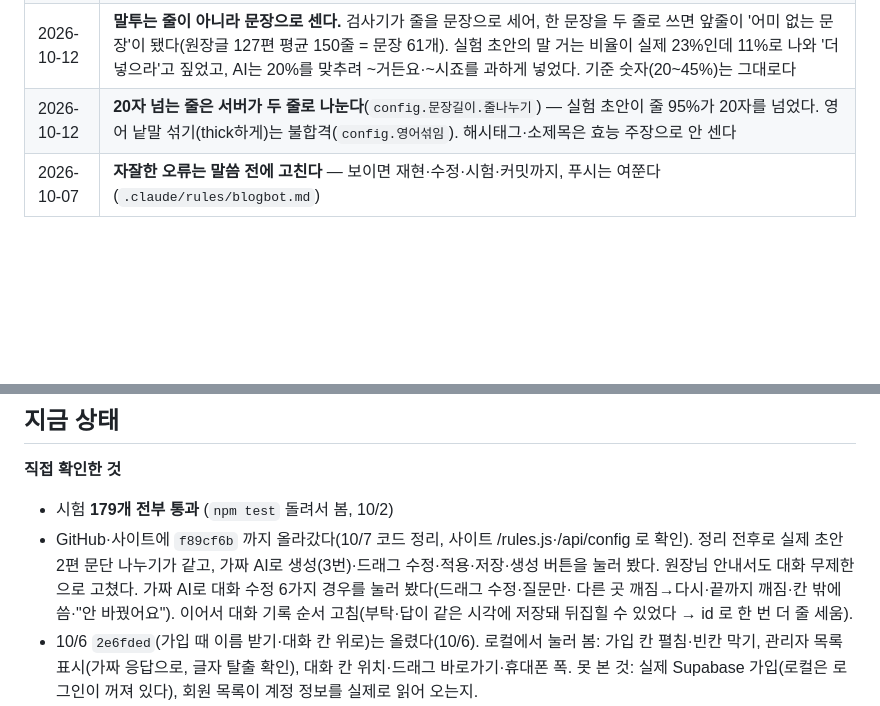
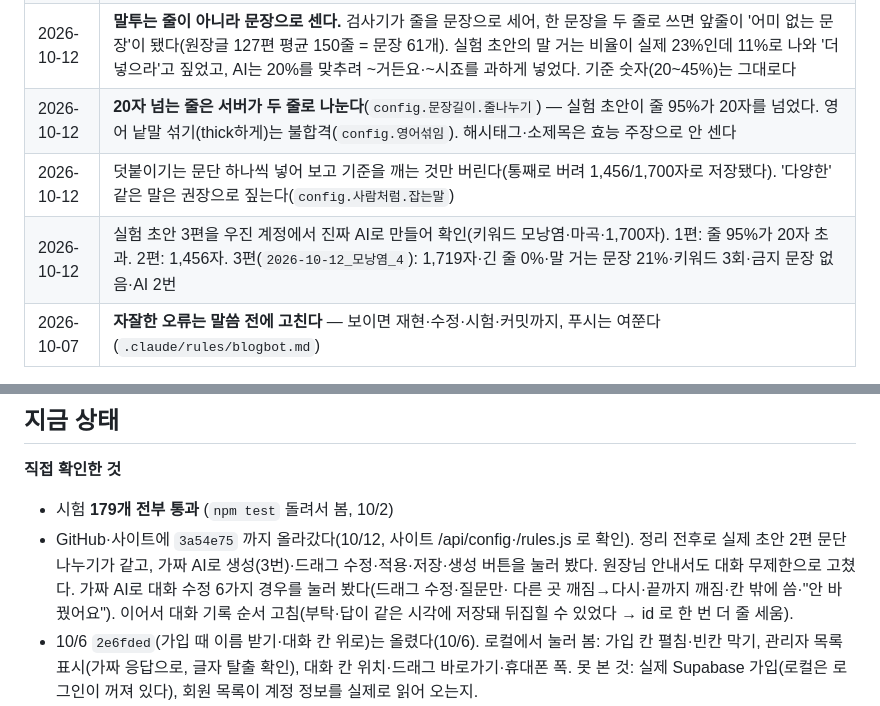
Before and after one commit to wjkim-ooss/blogbot, a Markdown page: docs/progress/blogbot.md, 2 parts joined by grey strips. GitHub-like rendering; blank space fills up the shorter version.

```diff
--- a/docs/progress/blogbot.md
+++ b/docs/progress/blogbot.md
@@ -141,6 +141,8 @@
 | 2026-10-12 | **쓰지 않는 문장은 불합격** (`config.금지문구`): "방문 후 결정하셔도 늦지 않습니다" 꼴, "피부과를 먼저 가 보세요" 꼴. 병원으로 넘기기는 그동안 지시문으로만 막고 검사기는 안 잡았다. 보관함에 재 보니 원장글 3/127·상위글 15/389편, 전부 막으려던 문장 |
 | 2026-10-12 | **말투는 줄이 아니라 문장으로 센다.** 검사기가 줄을 문장으로 세어, 한 문장을 두 줄로 쓰면 앞줄이 '어미 없는 문장'이 됐다(원장글 127편 평균 150줄 = 문장 61개). 실험 초안의 말 거는 비율이 실제 23%인데 11%로 나와 '더 넣으라'고 짚었고, AI는 20%를 맞추려 ~거든요·~시죠를 과하게 넣었다. 기준 숫자(20~45%)는 그대로다 |
 | 2026-10-12 | **20자 넘는 줄은 서버가 두 줄로 나눈다**(`config.문장길이.줄나누기`) — 실험 초안이 줄 95%가 20자를 넘었다. 영어 낱말 섞기(thick하게)는 불합격(`config.영어섞임`). 해시태그·소제목은 효능 주장으로 안 센다 |
+| 2026-10-12 | 덧붙이기는 문단 하나씩 넣어 보고 기준을 깨는 것만 버린다(통째로 버려 1,456/1,700자로 저장됐다). '다양한' 같은 말은 권장으로 짚는다(`config.사람처럼.잡는말`) |
+| 2026-10-12 | 실험 초안 3편을 우진 계정에서 진짜 AI로 만들어 확인(키워드 모낭염·마곡·1,700자). 1편: 줄 95%가 20자 초과. 2편: 1,456자. 3편(`2026-10-12_모낭염_4`): 1,719자·긴 줄 0%·말 거는 문장 21%·키워드 3회·금지 문장 없음·AI 2번 |
 | 2026-10-07 | **자잘한 오류는 말씀 전에 고친다** — 보이면 재현·수정·시험·커밋까지, 푸시는 여쭌다 (`.claude/rules/blogbot.md`) |
 
 **키워드 3회의 실측 근거(반대로 나왔다는 것까지 적어 둔다):** 보관함 상위글 389편은 키워드를
@@ -153,7 +155,7 @@
 **직접 확인한 것**
 
 - 시험 **179개 전부 통과** (`npm test` 돌려서 봄, 10/2)
-- GitHub·사이트에 `f89cf6b` 까지 올라갔다(10/7 코드 정리, 사이트 /rules.js·/api/config 로 확인). 정리 전후로 실제 초안 2편 문단 나누기가 같고, 가짜 AI로 생성(3번)·드래그 수정·적용·저장·생성 버튼을 눌러 봤다. 원장님 안내서도 대화 무제한으로 고쳤다. 가짜 AI로 대화 수정 6가지 경우를 눌러 봤다(드래그 수정·질문만·
+- GitHub·사이트에 `3a54e75` 까지 올라갔다(10/12, 사이트 /api/config·/rules.js 로 확인). 정리 전후로 실제 초안 2편 문단 나누기가 같고, 가짜 AI로 생성(3번)·드래그 수정·적용·저장·생성 버튼을 눌러 봤다. 원장님 안내서도 대화 무제한으로 고쳤다. 가짜 AI로 대화 수정 6가지 경우를 눌러 봤다(드래그 수정·질문만·
   다른 곳 깨짐→다시·끝까지 깨짐·칸 밖에 씀·"안 바꿨어요").
   이어서 대화 기록 순서 고침(부탁·답이 같은 시각에 저장돼 뒤집힐 수 있었다 → id 로 한 번 더 줄 세움).
 - 10/6 `2e6fded`(가입 때 이름 받기·대화 칸 위로)는 올렸다(10/6). 로컬에서 눌러 봄: 가입 칸 펼침·빈칸 막기, 관리자 목록 표시(가짜 응답으로, 글자 탈출 확인), 대화 칸 위치·드래그 바로가기·휴대폰 폭.
```
Also changed, not shown: CLAUDE.md (+14 -1 lines).
